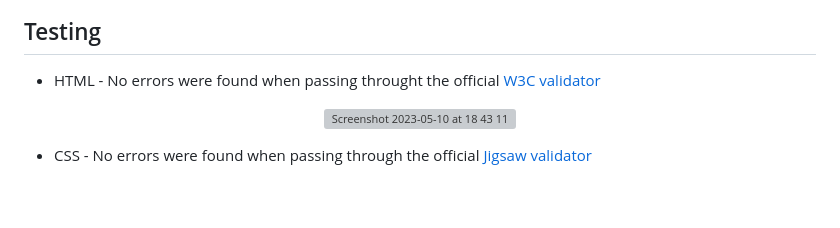
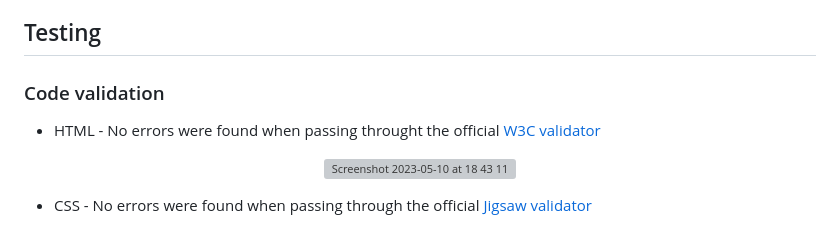
Before and after one commit to elliotjonesdev/quickquiz, a Markdown page: README.md, the part around the change printed below. GitHub-like rendering; blank space fills up the shorter version; grey boxes are pictures that could not be loaded.

```diff
--- a/README.md
+++ b/README.md
@@ -49,8 +49,9 @@ The primary goal of QUICKFIRE QUIZ is to provide a quick and fun quiz at the tou
  * Additional levels - the game will have 3 levels of increasing difficulty to further engage the player with further challenge. The addition of a level indicator in the game area to signify to the player the stage they have reached in the game.
 
 ## Testing
+
+### Code validation
  * HTML - No errors were found when passing throught the official [W3C validator](https://validator.w3.org/)
-
 <p align="center">
 <img width="1440" alt="Screenshot 2023-05-10 at 18 43 11" src="https://github.com/elliotjonesdev/quickquiz/assets/119816371/72e45415-5ebf-450b-8460-9c95a50c589b">
  </p>
```
Also changed, not shown: other parts of README.md (+3 -2 lines).
